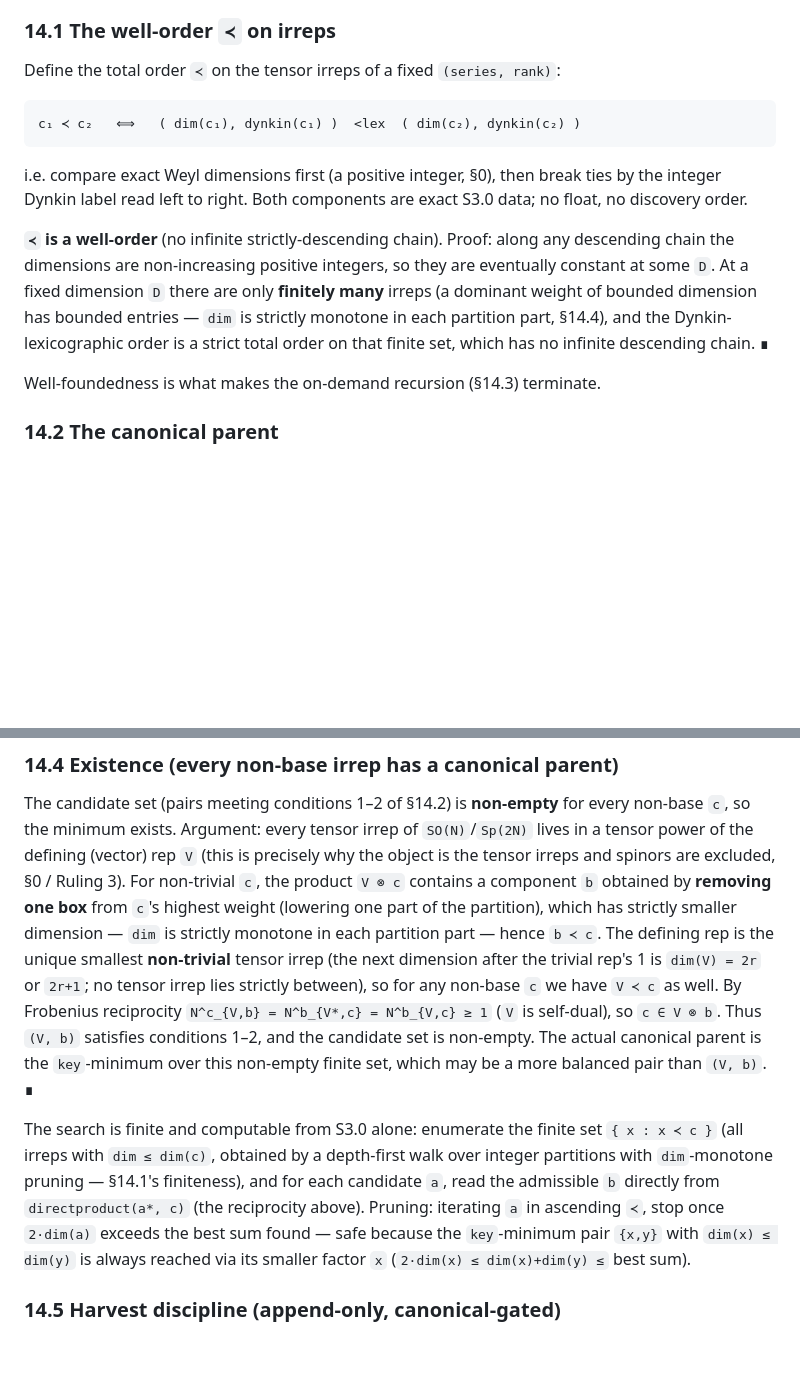
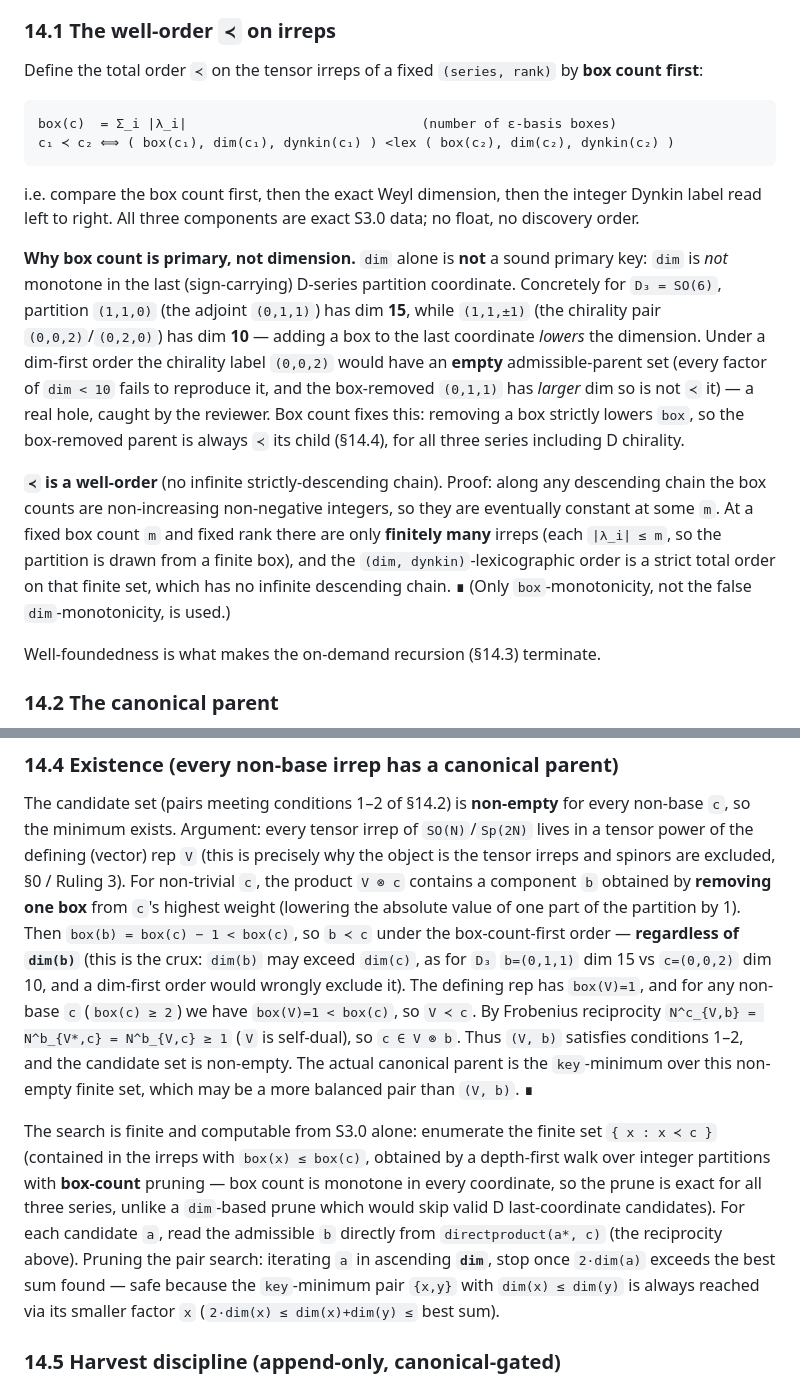
Before and after one commit to Ryo-wtnb11/racah, a Markdown page: docs/gauge_soN.md, 2 parts joined by grey strips. Rendered like a GitHub page; blank space fills up the shorter version.

````diff
--- a/docs/gauge_soN.md
+++ b/docs/gauge_soN.md
@@ -449,23 +449,37 @@ Rust.
 
 ### 14.1 The well-order `≺` on irreps
 
-Define the total order `≺` on the tensor irreps of a fixed `(series, rank)`:
+Define the total order `≺` on the tensor irreps of a fixed `(series, rank)` by
+**box count first**:
 
 ```
-c₁ ≺ c₂   ⟺   ( dim(c₁), dynkin(c₁) )  <lex  ( dim(c₂), dynkin(c₂) )
+box(c)  = Σ_i |λ_i|                              (number of ε-basis boxes)
+c₁ ≺ c₂ ⟺ ( box(c₁), dim(c₁), dynkin(c₁) ) <lex ( box(c₂), dim(c₂), dynkin(c₂) )
 ```
 
-i.e. compare exact Weyl dimensions first (a positive integer, §0), then break
-ties by the integer Dynkin label read left to right. Both components are exact
-S3.0 data; no float, no discovery order.
+i.e. compare the box count first, then the exact Weyl dimension, then the integer
+Dynkin label read left to right. All three components are exact S3.0 data; no
+float, no discovery order.
+
+**Why box count is primary, not dimension.** `dim` alone is **not** a sound
+primary key: `dim` is *not* monotone in the last (sign-carrying) D-series
+partition coordinate. Concretely for `D₃ = SO(6)`, partition `(1,1,0)` (the
+adjoint `(0,1,1)`) has dim **15**, while `(1,1,±1)` (the chirality pair
+`(0,0,2)`/`(0,2,0)`) has dim **10** — adding a box to the last coordinate *lowers*
+the dimension. Under a dim-first order the chirality label `(0,0,2)` would have an
+**empty** admissible-parent set (every factor of `dim < 10` fails to reproduce it,
+and the box-removed `(0,1,1)` has *larger* dim so is not `≺` it) — a real hole,
+caught by the reviewer. Box count fixes this: removing a box strictly lowers
+`box`, so the box-removed parent is always `≺` its child (§14.4), for all three
+series including D chirality.
 
 **`≺` is a well-order** (no infinite strictly-descending chain). Proof: along any
-descending chain the dimensions are non-increasing positive integers, so they are
-eventually constant at some `D`. At a fixed dimension `D` there are only
-**finitely many** irreps (a dominant weight of bounded dimension has bounded
-entries — `dim` is strictly monotone in each partition part, §14.4), and the
-Dynkin-lexicographic order is a strict total order on that finite set, which has
-no infinite descending chain. ∎
+descending chain the box counts are non-increasing non-negative integers, so they
+are eventually constant at some `m`. At a fixed box count `m` and fixed rank there
+are only **finitely many** irreps (each `|λ_i| ≤ m`, so the partition is drawn
+from a finite box), and the `(dim, dynkin)`-lexicographic order is a strict total
+order on that finite set, which has no infinite descending chain. ∎ (Only
+`box`-monotonicity, not the false `dim`-monotonicity, is used.)
 
 Well-foundedness is what makes the on-demand recursion (§14.3) terminate.
 
@@ -540,24 +566,26 @@ every non-base `c`, so the minimum exists. Argument: every tensor irrep of
 `SO(N)`/`Sp(2N)` lives in a tensor power of the defining (vector) rep `V`
 (this is precisely why the object is the tensor irreps and spinors are excluded,
 §0 / Ruling 3). For non-trivial `c`, the product `V ⊗ c` contains a component `b`
-obtained by **removing one box** from `c`'s highest weight (lowering one part of
-the partition), which has strictly smaller dimension — `dim` is strictly monotone
-in each partition part — hence `b ≺ c`. The defining rep is the unique smallest
-**non-trivial** tensor irrep (the next dimension after the trivial rep's 1 is
-`dim(V) = 2r` or `2r+1`; no tensor irrep lies strictly between), so for any
-non-base `c` we have `V ≺ c` as well. By Frobenius reciprocity
-`N^c_{V,b} = N^b_{V*,c} = N^b_{V,c} ≥ 1` (`V` is self-dual), so `c ∈ V ⊗ b`.
-Thus `(V, b)` satisfies conditions 1–2, and the candidate set is non-empty. The
-actual canonical parent is the `key`-minimum over this non-empty finite set, which
-may be a more balanced pair than `(V, b)`. ∎
+obtained by **removing one box** from `c`'s highest weight (lowering the absolute
+value of one part of the partition by 1). Then `box(b) = box(c) − 1 < box(c)`, so
+`b ≺ c` under the box-count-first order — **regardless of `dim(b)`** (this is the
+crux: `dim(b)` may exceed `dim(c)`, as for `D₃` `b=(0,1,1)` dim 15 vs `c=(0,0,2)`
+dim 10, and a dim-first order would wrongly exclude it). The defining rep has
+`box(V)=1`, and for any non-base `c` (`box(c) ≥ 2`) we have `box(V)=1 < box(c)`, so
+`V ≺ c`. By Frobenius reciprocity `N^c_{V,b} = N^b_{V*,c} = N^b_{V,c} ≥ 1` (`V` is
+self-dual), so `c ∈ V ⊗ b`. Thus `(V, b)` satisfies conditions 1–2, and the
+candidate set is non-empty. The actual canonical parent is the `key`-minimum over
+this non-empty finite set, which may be a more balanced pair than `(V, b)`. ∎
 
 The search is finite and computable from S3.0 alone: enumerate the finite set
-`{ x : x ≺ c }` (all irreps with `dim ≤ dim(c)`, obtained by a depth-first walk
-over integer partitions with `dim`-monotone pruning — §14.1's finiteness), and for
-each candidate `a`, read the admissible `b` directly from `directproduct(a*, c)`
-(the reciprocity above). Pruning: iterating `a` in ascending `≺`, stop once
-`2·dim(a)` exceeds the best sum found — safe because the `key`-minimum pair `{x,y}`
-with `dim(x) ≤ dim(y)` is always reached via its smaller factor `x`
+`{ x : x ≺ c }` (contained in the irreps with `box(x) ≤ box(c)`, obtained by a
+depth-first walk over integer partitions with **box-count** pruning — box count is
+monotone in every coordinate, so the prune is exact for all three series, unlike a
+`dim`-based prune which would skip valid D last-coordinate candidates). For each
+candidate `a`, read the admissible `b` directly from `directproduct(a*, c)` (the
+reciprocity above). Pruning the pair search: iterating `a` in ascending **`dim`**,
+stop once `2·dim(a)` exceeds the best sum found — safe because the `key`-minimum
+pair `{x,y}` with `dim(x) ≤ dim(y)` is always reached via its smaller factor `x`
 (`2·dim(x) ≤ dim(x)+dim(y) ≤` best sum).
 
 ### 14.5 Harvest discipline (append-only, canonical-gated)
````
Also changed, not shown: other parts of docs/gauge_soN.md (+41 -11 lines).
